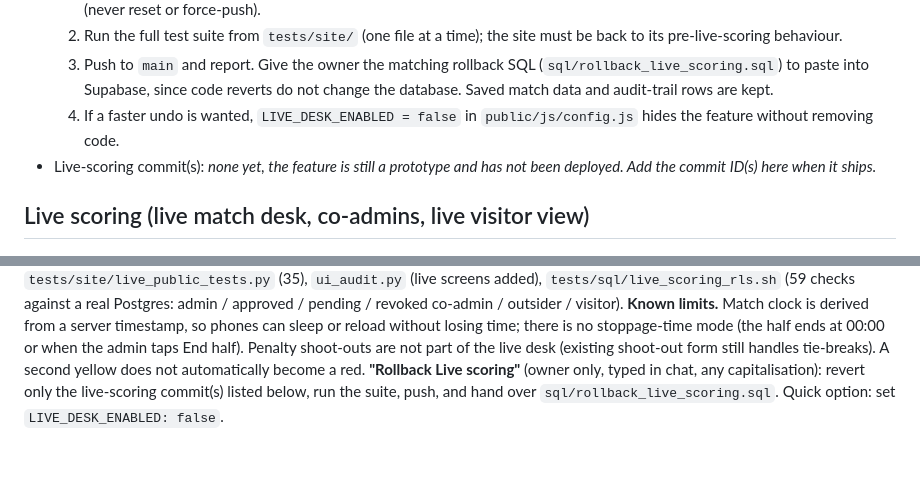
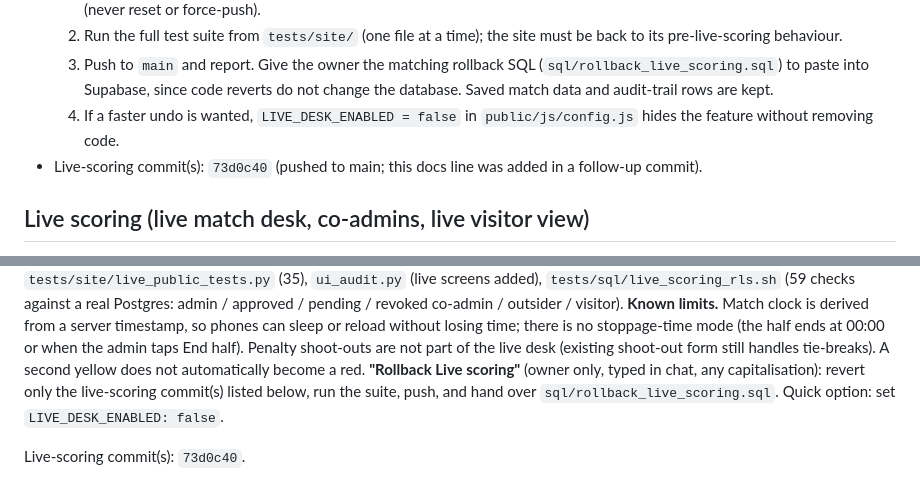
Before and after one commit to phalanxleaguesoccer/S1Fall2026, a Markdown page: HANDOVER.md, 2 parts joined by grey strips. GitHub-like rendering; blank space fills up the shorter version.

Commit message:
HANDOVER: record live-scoring commit ID
Co-Authored-By: Claude Sonnet 5.5 <noreply@anthropic.com>
Claude-Session: https://claude.ai/code/session_01Rh1kHtbocTxTwX1ScBHyFQ

```diff
--- a/HANDOVER.md
+++ b/HANDOVER.md
@@ -204,7 +204,7 @@ Status: prototype only, NOT built or deployed yet. Commit IDs to be recorded her
   2. Run the full test suite from `tests/site/` (one file at a time); the site must be back to its pre-live-scoring behaviour.
   3. Push to `main` and report. Give the owner the matching rollback SQL (`sql/rollback_live_scoring.sql`) to paste into Supabase, since code reverts do not change the database. Saved match data and audit-trail rows are kept.
   4. If a faster undo is wanted, `LIVE_DESK_ENABLED = false` in `public/js/config.js` hides the feature without removing code.
-- Live-scoring commit(s): _none yet, the feature is still a prototype and has not been deployed. Add the commit ID(s) here when it ships._
+- Live-scoring commit(s): `73d0c40` (pushed to main; this docs line was added in a follow-up commit).
 
 ## Live scoring (live match desk, co-admins, live visitor view)
 **What it is.** `admin/live.html` is a phone-first desk for an admin or an approved co-admin to run a match live: toss + choice, Playing / Rested / Absent for every squad member (+ captain, injury flag), a 10:00 countdown per half, goals (scorer + assist, own goal, penalty), fouls, yellow/red cards, saves, half-time, full time, player of the match, one-tap confirm. Visitors see it live on `match.html` (LIVE pill, score, "1st half · 3:12" clock, timeline grouped into FIRST HALF / SECOND HALF with a half-time divider and running score), on `matches.html` (LIVE badge + score; a live match forces the Upcoming tab first, "Live now" banner) and on the landing page (LIVE tag + score in Upcoming). Standings/Records/Form/Rivalry deliberately do NOT change until the result is confirmed (a live match keeps `status = 'scheduled'`; only `live_phase` is set).
@@ -217,3 +217,5 @@ Status: prototype only, NOT built or deployed yet. Commit IDs to be recorded her
 **Files.** `public/admin/live.html` + `live.js`, `public/js/live_common.js`, changes in `match.html`, `matches.html`, `index.html`, `admin/dashboard.{html,js}`, `admin/login.html`, `js/config.js`. Tests: `tests/site/live_desk_tests.py` (76), `tests/site/live_public_tests.py` (35), `ui_audit.py` (live screens added), `tests/sql/live_scoring_rls.sh` (59 checks against a real Postgres: admin / approved / pending / revoked co-admin / outsider / visitor).
 **Known limits.** Match clock is derived from a server timestamp, so phones can sleep or reload without losing time; there is no stoppage-time mode (the half ends at 00:00 or when the admin taps End half). Penalty shoot-outs are not part of the live desk (existing shoot-out form still handles tie-breaks). A second yellow does not automatically become a red.
 **"Rollback Live scoring"** (owner only, typed in chat, any capitalisation): revert only the live-scoring commit(s) listed below, run the suite, push, and hand over `sql/rollback_live_scoring.sql`. Quick option: set `LIVE_DESK_ENABLED: false`.
+
+Live-scoring commit(s): `73d0c40`.
```
